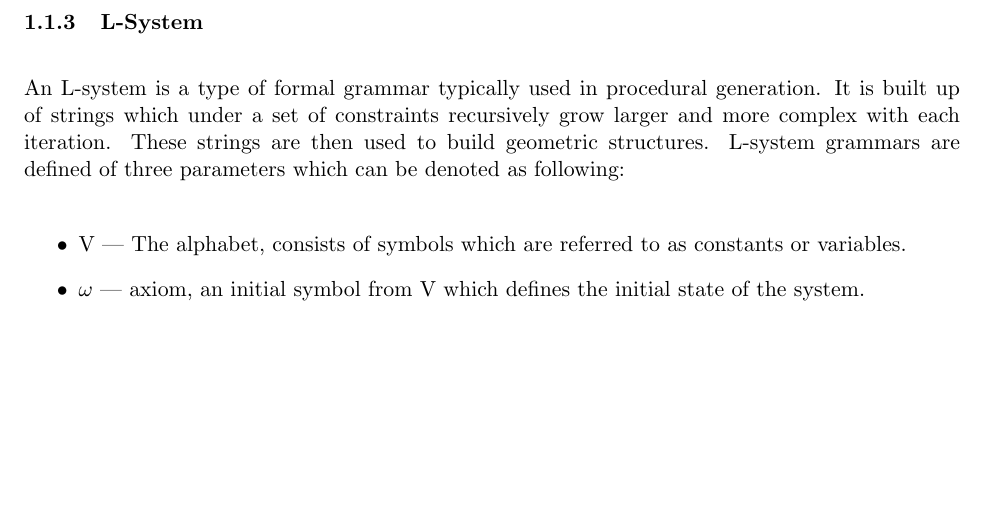
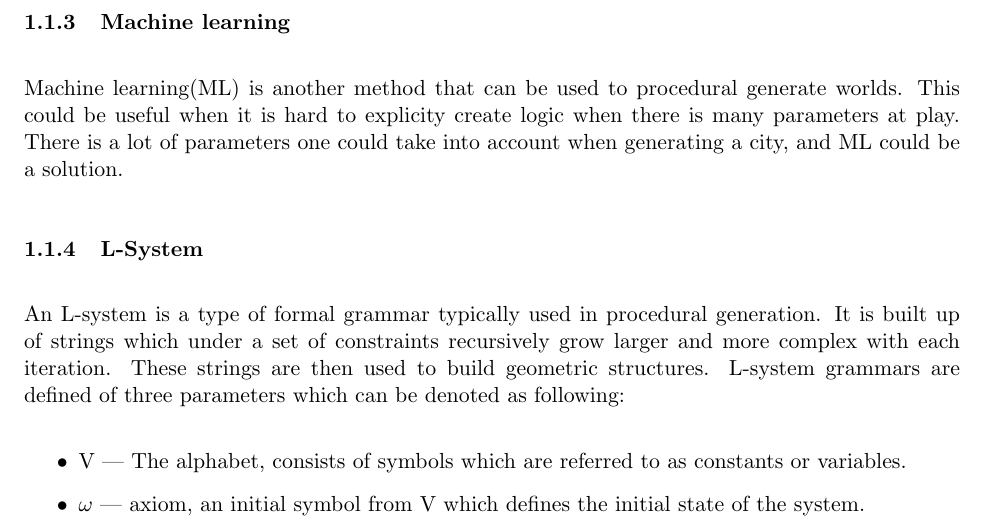
Before and after one commit to DATX02-20-02/Report, a LaTeX document (main.tex, which reads tex/introduction/theory.tex): part of page 7 of 27, cut at the place of the change, the shorter picture padded with empty space. Compiled offline with pdfLaTeX.

Commit message:
Adds machine learning to theory

```diff
--- a/tex/introduction/theory.tex
+++ b/tex/introduction/theory.tex
@@ -57,6 +57,11 @@ When iterating over the solutions they are tweaked according to an evaluation fu
 By iterating and tweaking one or many of possible solutions we will eventually arrive at a desired solution.
 % http://pcgbook.com/wp-content/uploads/chapter02.pdf
 
+\subsubsection{Machine learning}
+Machine learning(ML) is another method that can be used to procedural generate worlds.
+This could be useful when it is hard to explicity create logic when there is many parameters at play.
+There is a lot of parameters one could take into account when generating a city, and ML could be a solution.
+
 \subsubsection{L-System}
 An L-system is a type of formal grammar typically used in procedural generation.
 It is built up of strings which under a set of constraints recursively grow larger and more complex with each iteration.
```
